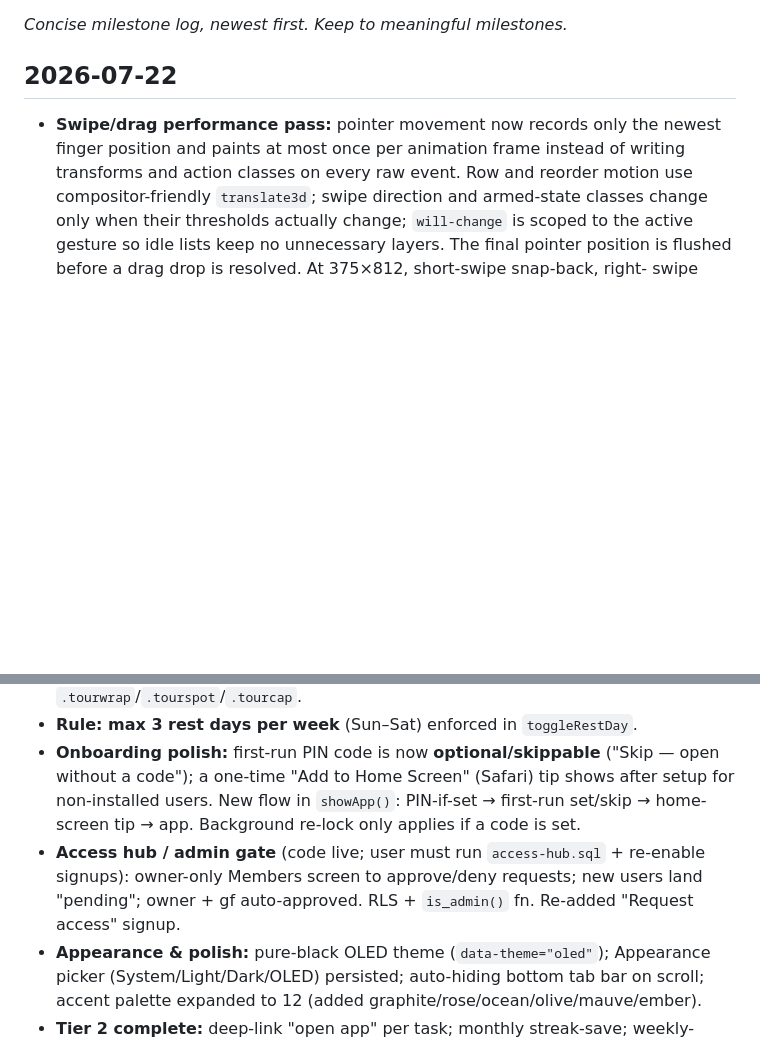
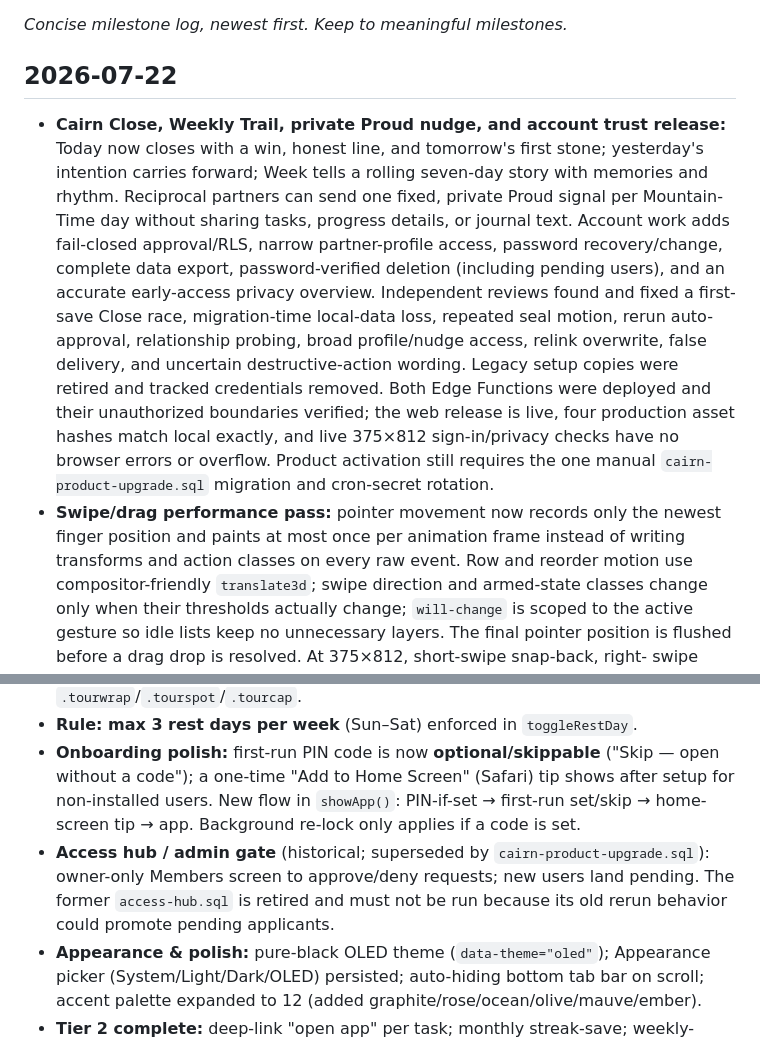
Before and after one commit to PB-Builds-creator/Treadway, a Markdown page: CHANGELOG.md, 2 parts joined by grey strips. GitHub-like rendering; blank space fills up the shorter version.

Commit message:
Record deployed product release

```diff
--- a/CHANGELOG.md
+++ b/CHANGELOG.md
@@ -3,6 +3,20 @@
 _Concise milestone log, newest first. Keep to meaningful milestones._
 
 ## 2026-07-22
+- **Cairn Close, Weekly Trail, private Proud nudge, and account trust release:** Today now closes
+  with a win, honest line, and tomorrow's first stone; yesterday's intention carries forward;
+  Week tells a rolling seven-day story with memories and rhythm. Reciprocal partners can send one
+  fixed, private Proud signal per Mountain-Time day without sharing tasks, progress details, or
+  journal text. Account work adds fail-closed approval/RLS, narrow partner-profile access,
+  password recovery/change, complete data export, password-verified deletion (including pending
+  users), and an accurate early-access privacy overview. Independent reviews found and fixed a
+  first-save Close race, migration-time local-data loss, repeated seal motion, rerun auto-
+  approval, relationship probing, broad profile/nudge access, relink overwrite, false delivery,
+  and uncertain destructive-action wording. Legacy setup copies were retired and tracked
+  credentials removed. Both Edge Functions were deployed and their unauthorized boundaries
+  verified; the web release is live, four production asset hashes match local exactly, and live
+  375×812 sign-in/privacy checks have no browser errors or overflow. Product activation still
+  requires the one manual `cairn-product-upgrade.sql` migration and cron-secret rotation.
 - **Swipe/drag performance pass:** pointer movement now records only the newest finger position
   and paints at most once per animation frame instead of writing transforms and action classes on
   every raw event. Row and reorder motion use compositor-friendly `translate3d`; swipe direction
@@ -118,9 +132,9 @@ _Concise milestone log, newest first. Keep to meaningful milestones._
   a code"); a one-time "Add to Home Screen" (Safari) tip shows after setup for non-installed
   users. New flow in `showApp()`: PIN-if-set → first-run set/skip → home-screen tip → app.
   Background re-lock only applies if a code is set.
-- **Access hub / admin gate** (code live; user must run `access-hub.sql` + re-enable signups):
-  owner-only Members screen to approve/deny requests; new users land "pending"; owner + gf
-  auto-approved. RLS + `is_admin()` fn. Re-added "Request access" signup.
+- **Access hub / admin gate** (historical; superseded by `cairn-product-upgrade.sql`): owner-only
+  Members screen to approve/deny requests; new users land pending. The former `access-hub.sql` is
+  retired and must not be run because its old rerun behavior could promote pending applicants.
 - **Appearance & polish:** pure-black OLED theme (`data-theme="oled"`); Appearance picker
   (System/Light/Dark/OLED) persisted; auto-hiding bottom tab bar on scroll; accent palette
   expanded to 12 (added graphite/rose/ocean/olive/mauve/ember).
```
Also changed, not shown: PROJECT_CONTEXT.md (+9 -5 lines), TODO.md (+9 -14 lines).
